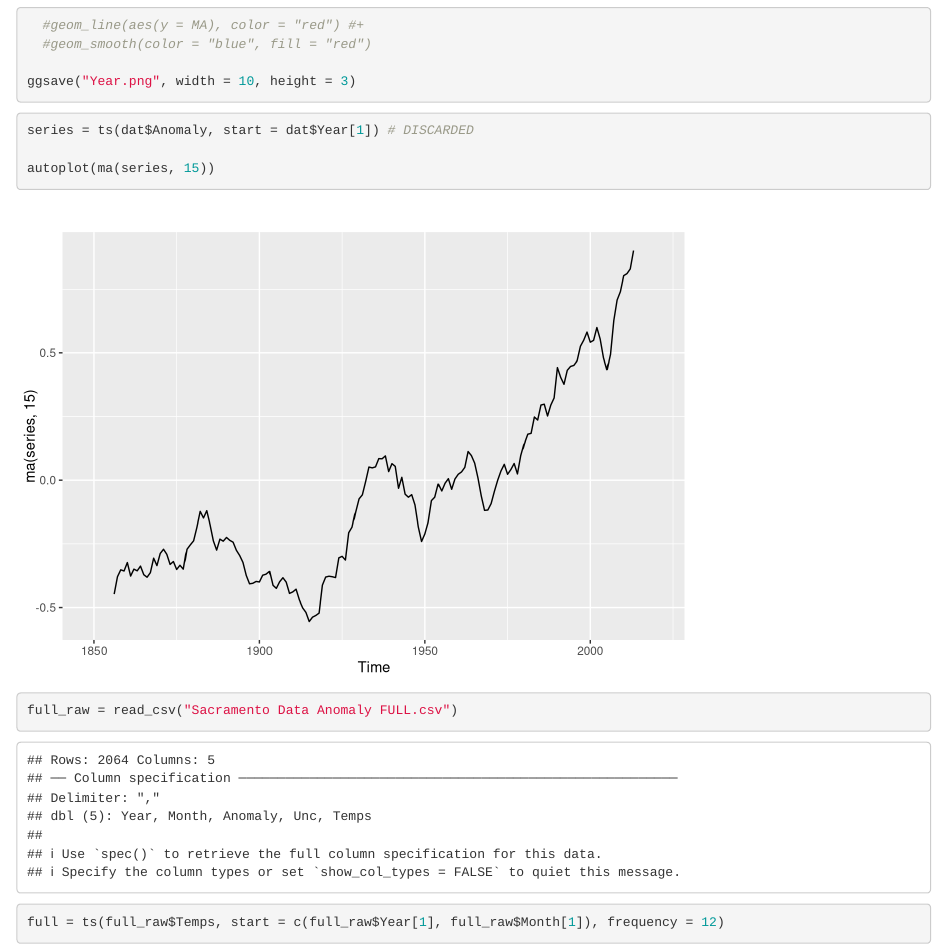
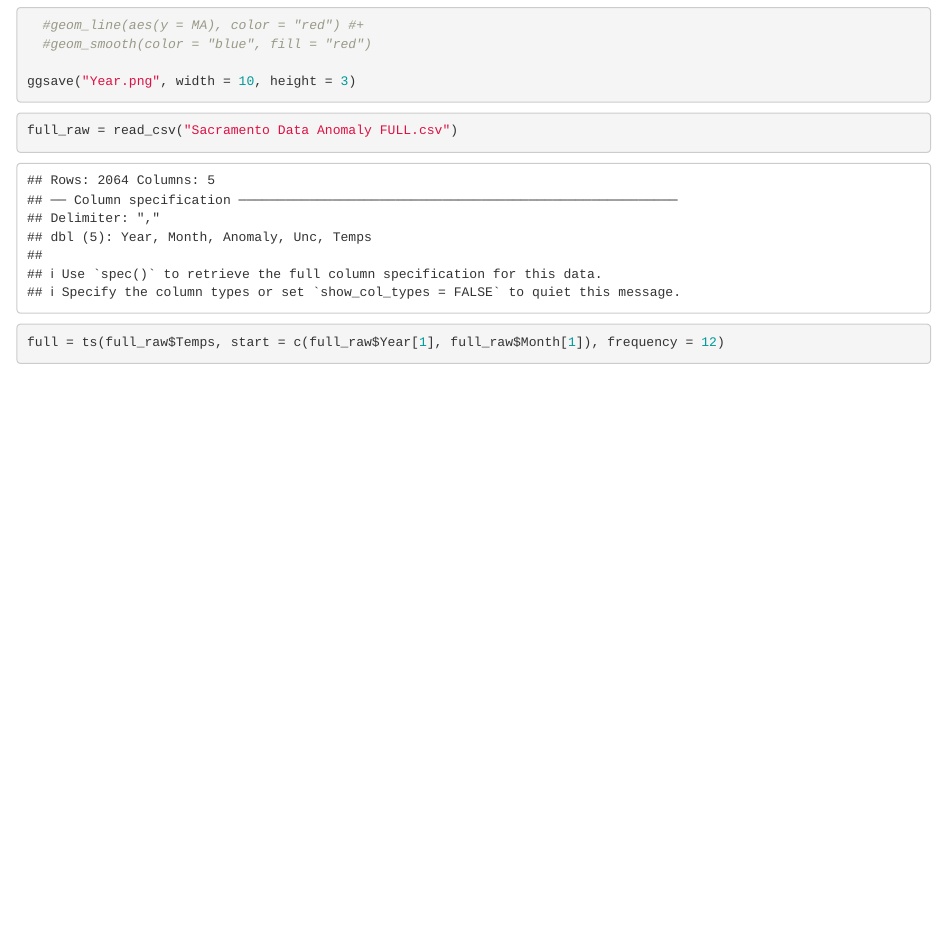
Before and after one commit to D-Nguyen-TP/STA160-Final-Project-Fall2024, an R Markdown document (Project Code Visuals.Rmd): the page in a window 1100 px wide, from 1010 px down. Rendered offline with R 4.5, knitr and Pandoc, with nearby package versions.

Commit message:
Final Update

````diff
--- a/Project Code Visuals.Rmd
+++ b/Project Code Visuals.Rmd
@@ -38,11 +38,6 @@ ggsave("Year.png", width = 10, height = 3)
 ```
 
 
-```{r}
-series = ts(dat$Anomaly, start = dat$Year[1]) # DISCARDED
-
-autoplot(ma(series, 15))
-```
 
 ```{r}
 full_raw = read_csv("Sacramento Data Anomaly FULL.csv")
````
Also changed, not shown: Sacramento Average Anomaly.xlsx (added).
